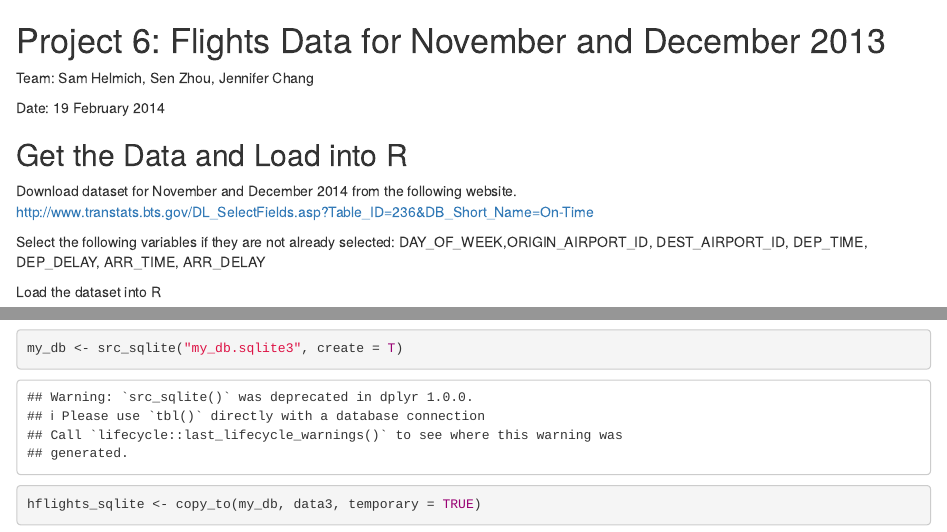
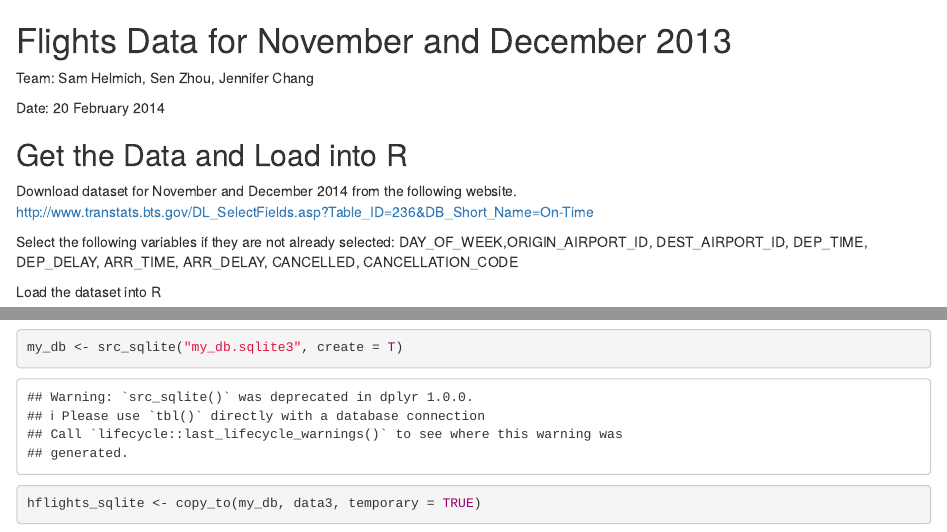
Before and after one commit to j23414/STAT585_Project06, an R Markdown document (script6.Rmd): the page in a window 1100 px wide, from its top, and a second part further down, joined at a grey line. Rendered offline with R 4.5, knitr and Pandoc, with nearby package versions; some code elsewhere in the file could not run offline.

Commit message:
update to list of required variables

````diff
--- a/script6.Rmd
+++ b/script6.Rmd
@@ -1,15 +1,15 @@
-Project 6: Flights Data for November and December 2013
+Flights Data for November and December 2013
 ========================================================
 Team: Sam Helmich, Sen Zhou, Jennifer Chang
 
-Date: 19 February 2014
+Date: 20 February 2014
 
 Get the Data and Load into R
 ------------------
 Download dataset for November and December 2014 from the following website.
 http://www.transtats.bts.gov/DL_SelectFields.asp?Table_ID=236&DB_Short_Name=On-Time
 
-Select the following variables if they are not already selected: DAY_OF_WEEK,ORIGIN_AIRPORT_ID, DEST_AIRPORT_ID, DEP_TIME, DEP_DELAY, ARR_TIME, ARR_DELAY
+Select the following variables if they are not already selected: DAY_OF_WEEK,ORIGIN_AIRPORT_ID, DEST_AIRPORT_ID, DEP_TIME, DEP_DELAY, ARR_TIME, ARR_DELAY, CANCELLED, CANCELLATION_CODE
 
 Load the dataset into R
 ```{r}
````
Also changed, not shown: script6.Rmd (7 more changed lines).
